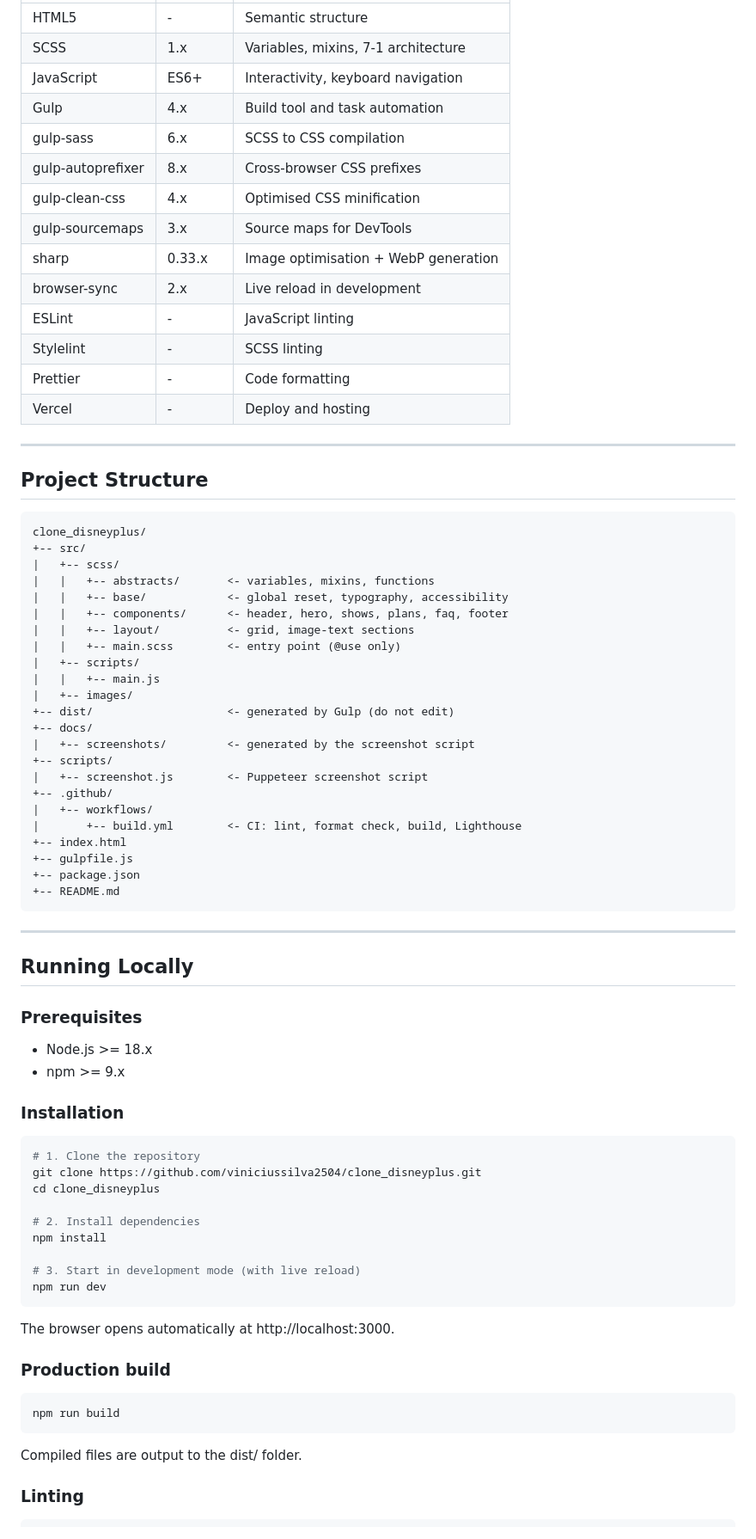
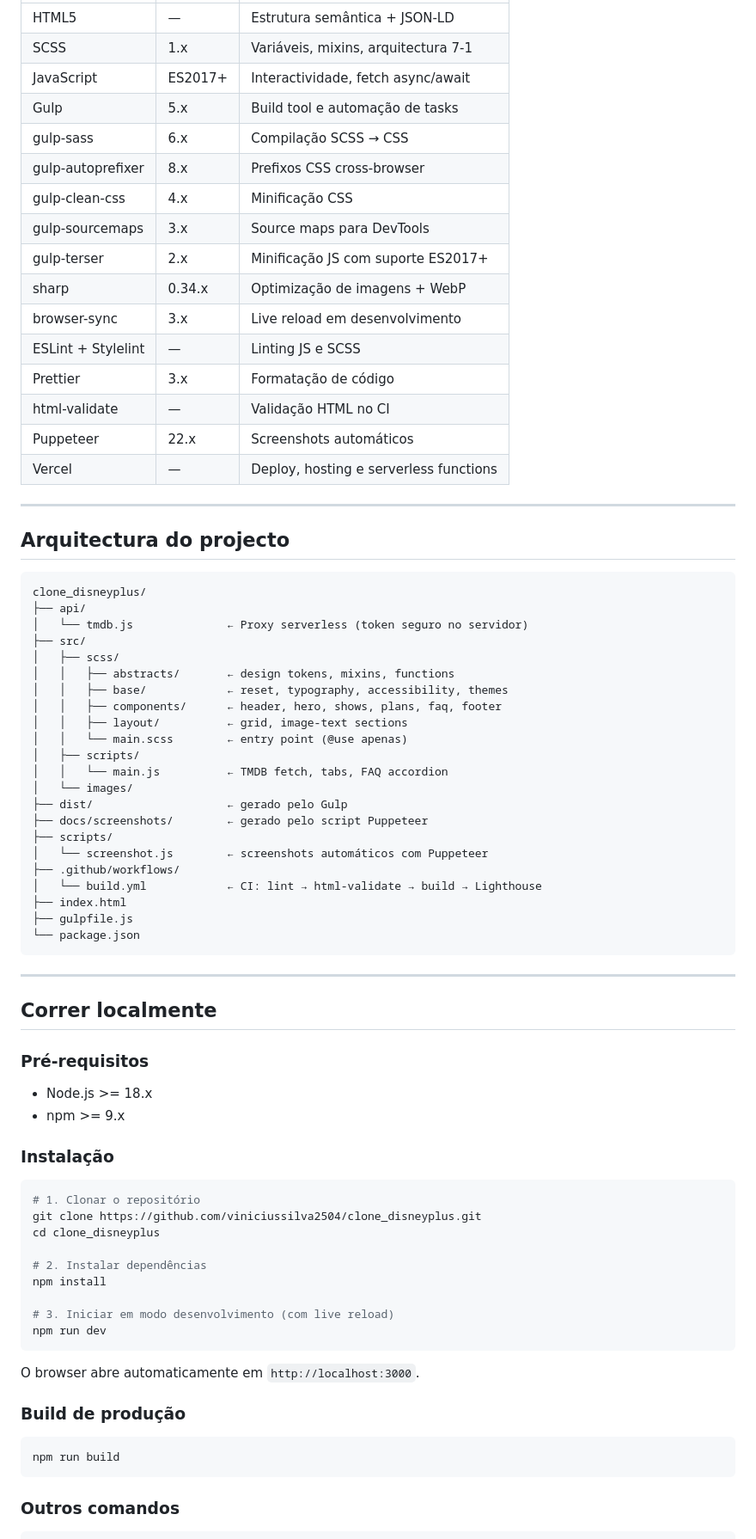
Before and after one commit to viniciussilva2504/clone_disneyplus, a Markdown page: README.md, the part around the change printed below. Shown: that part at 86% size. Drawn GitHub-style.

````diff
--- a/README.md
+++ b/README.md
@@ -54,82 +63,81 @@
 |---|---|---|
-| HTML5 | - | Semantic structure |
-| SCSS | 1.x | Variables, mixins, 7-1 architecture |
-| JavaScript | ES6+ | Interactivity, keyboard navigation |
-| Gulp | 4.x | Build tool and task automation |
-| gulp-sass | 6.x | SCSS to CSS compilation |
-| gulp-autoprefixer | 8.x | Cross-browser CSS prefixes |
-| gulp-clean-css | 4.x | Optimised CSS minification |
-| gulp-sourcemaps | 3.x | Source maps for DevTools |
-| sharp | 0.33.x | Image optimisation + WebP generation |
-| browser-sync | 2.x | Live reload in development |
-| ESLint | - | JavaScript linting |
-| Stylelint | - | SCSS linting |
-| Prettier | - | Code formatting |
-| Vercel | - | Deploy and hosting |
+| HTML5 | — | Estrutura semântica + JSON-LD |
+| SCSS | 1.x | Variáveis, mixins, arquitectura 7-1 |
+| JavaScript | ES2017+ | Interactividade, fetch async/await |
+| Gulp | 5.x | Build tool e automação de tasks |
+| gulp-sass | 6.x | Compilação SCSS → CSS |
+| gulp-autoprefixer | 8.x | Prefixos CSS cross-browser |
+| gulp-clean-css | 4.x | Minificação CSS |
+| gulp-sourcemaps | 3.x | Source maps para DevTools |
+| gulp-terser | 2.x | Minificação JS com suporte ES2017+ |
+| sharp | 0.34.x | Optimização de imagens + WebP |
+| browser-sync | 3.x | Live reload em desenvolvimento |
+| ESLint + Stylelint | — | Linting JS e SCSS |
+| Prettier | 3.x | Formatação de código |
+| html-validate | — | Validação HTML no CI |
+| Puppeteer | 22.x | Screenshots automáticos |
+| Vercel | — | Deploy, hosting e serverless functions |
 
 ---
 
-## Project Structure
+## Arquitectura do projecto
 
 ```
 clone_disneyplus/
-+-- src/
-|   +-- scss/
-|   |   +-- abstracts/       <- variables, mixins, functions
-|   |   +-- base/            <- global reset, typography, accessibility
-|   |   +-- components/      <- header, hero, shows, plans, faq, footer
-|   |   +-- layout/          <- grid, image-text sections
-|   |   +-- main.scss        <- entry point (@use only)
-|   +-- scripts/
-|   |   +-- main.js
-|   +-- images/
-+-- dist/                    <- generated by Gulp (do not edit)
-+-- docs/
-|   +-- screenshots/         <- generated by the screenshot script
-+-- scripts/
-|   +-- screenshot.js        <- Puppeteer screenshot script
-+-- .github/
-|   +-- workflows/
-|       +-- build.yml        <- CI: lint, format check, build, Lighthouse
-+-- index.html
-+-- gulpfile.js
-+-- package.json
-+-- README.md
+├── api/
+│   └── tmdb.js              ← Proxy serverless (token seguro no servidor)
+├── src/
+│   ├── scss/
+│   │   ├── abstracts/       ← design tokens, mixins, functions
+│   │   ├── base/            ← reset, typography, accessibility, themes
+│   │   ├── components/      ← header, hero, shows, plans, faq, footer
+│   │   ├── layout/          ← grid, image-text sections
+│   │   └── main.scss        ← entry point (@use apenas)
+│   ├── scripts/
+│   │   └── main.js          ← TMDB fetch, tabs, FAQ accordion
+│   └── images/
+├── dist/                    ← gerado pelo Gulp
+├── docs/screenshots/        ← gerado pelo script Puppeteer
+├── scripts/
+│   └── screenshot.js        ← screenshots automáticos com Puppeteer
+├── .github/workflows/
+│   └── build.yml            ← CI: lint → html-validate → build → Lighthouse
+├── index.html
+├── gulpfile.js
+└── package.json
 ```
 
 ---
 
-## Running Locally
+## Correr localmente
 
-### Prerequisites
+### Pré-requisitos
 
 - Node.js >= 18.x
 - npm >= 9.x
 
-### Installation
+### Instalação
 
 ```bash
-# 1. Clone the repository
+# 1. Clonar o repositório
 git clone https://github.com/viniciussilva2504/clone_disneyplus.git
 cd clone_disneyplus
 
-# 2. Install dependencies
+# 2. Instalar dependências
 npm install
 
-# 3. Start in development mode (with live reload)
+# 3. Iniciar em modo desenvolvimento (com live reload)
 npm run dev
 ```
 
-The browser opens automatically at http://localhost:3000.
+O browser abre automaticamente em `http://localhost:3000`.
 
-### Production build
+### Build de produção
 
 ```bash
 npm run build
 ```
 
-Compiled files are output to the dist/ folder.
-
-### Linting
+### Outros comandos
 
 ```bash
````
Also changed, not shown: other parts of README.md (+62 -77 lines), docs/screenshots/desktop_carrossel.png, docs/screenshots/mobile_faq.png, docs/screenshots/mobile_footer.png, docs/screenshots/mobile_hero.png, 2 other files.
